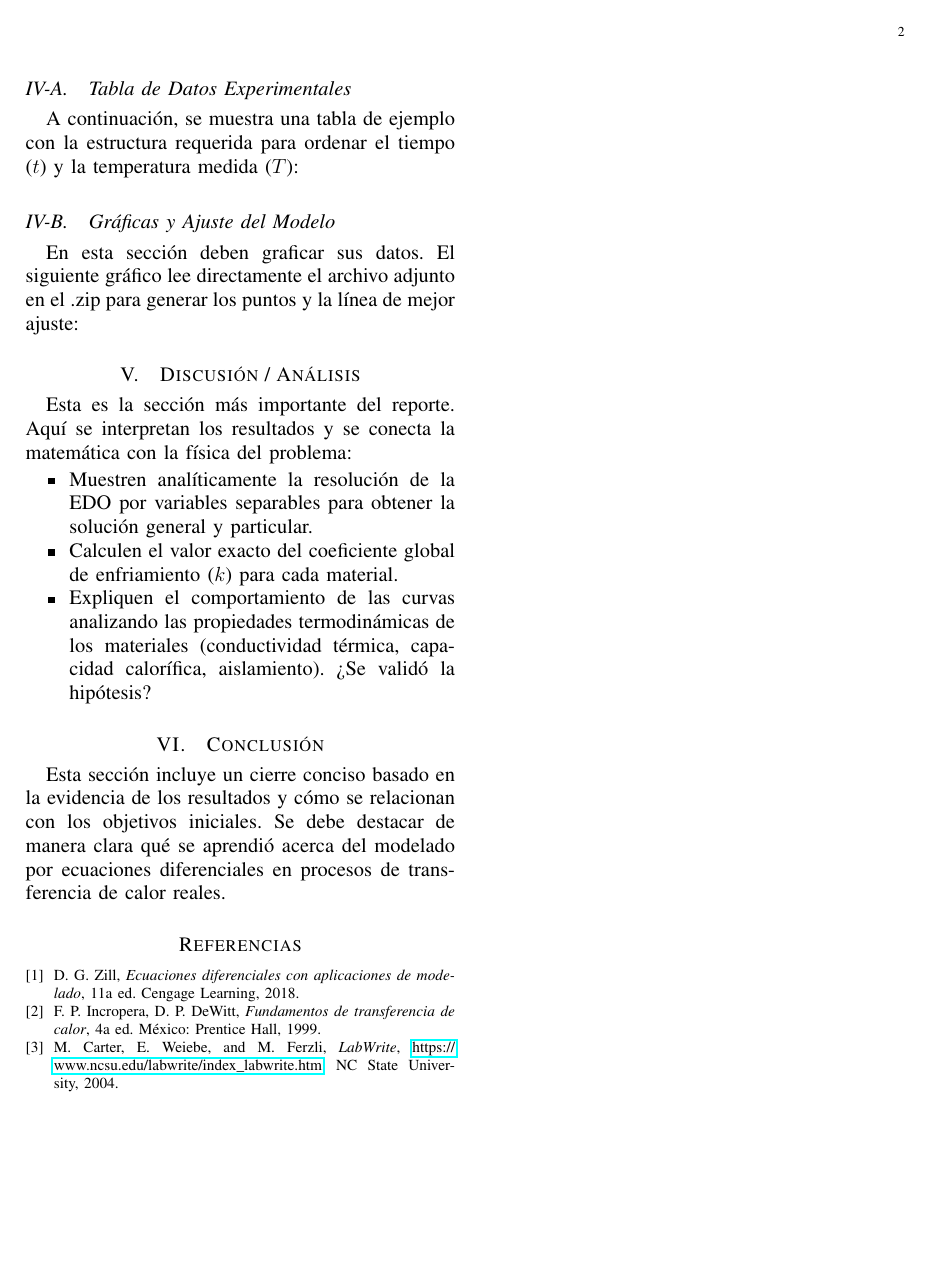
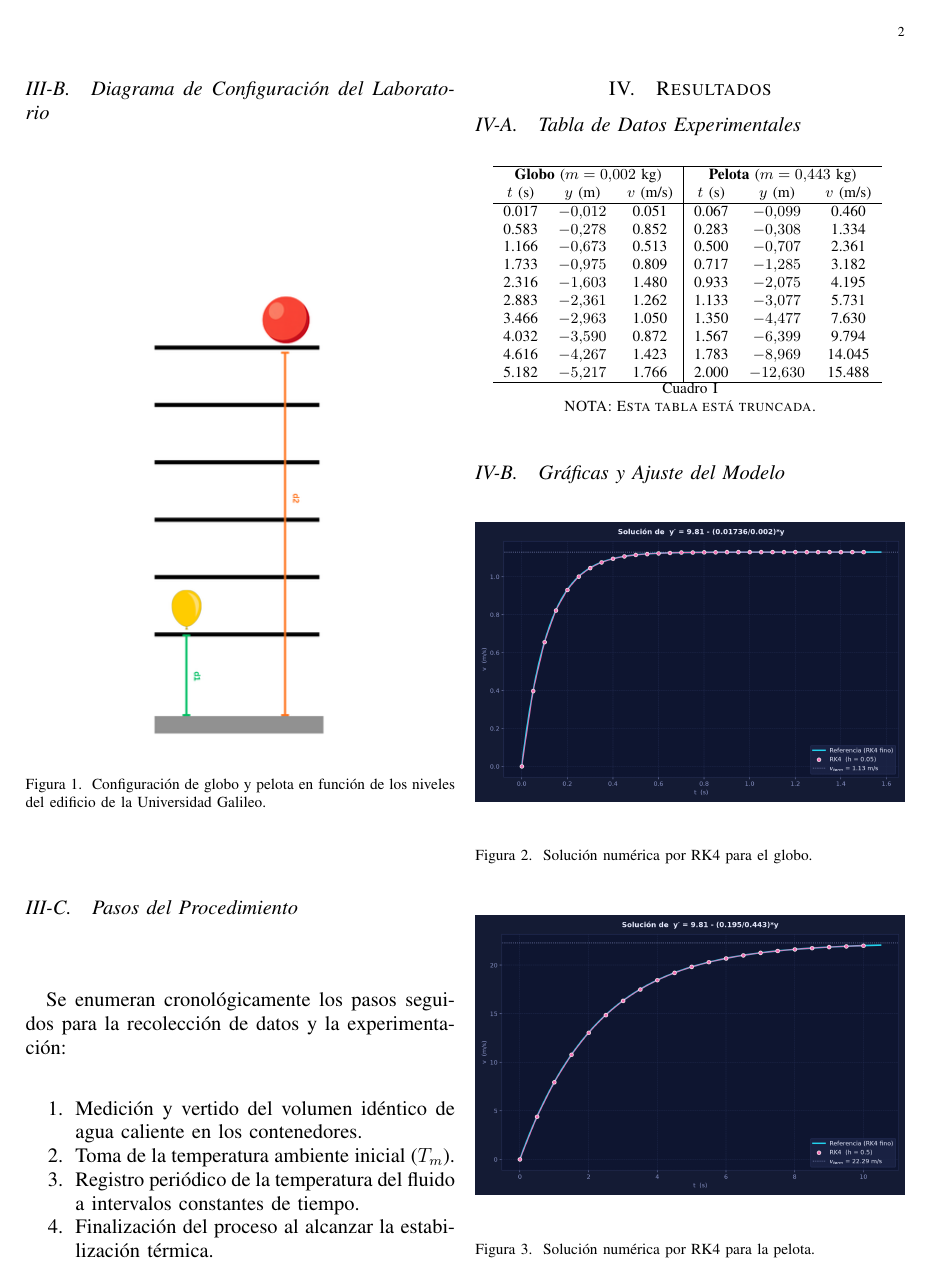
Before and after one commit to Falaghax/EDOCaidaLibre, a LaTeX paper (main.tex): page 2 of 2 before the commit and page 2 of 3 after it. Compiled offline with pdfLaTeX.

Commit message:
Added images on /Media

```diff
--- a/main.tex
+++ b/main.tex
@@ -72,7 +72,13 @@
 	\end{itemize}
 
 	\subsection{Diagrama de Configuración del Laboratorio}
-	Incluya un diagrama, esquema o fotografía del montaje experimental (la disposición del recipiente, el agua caliente y la posición del sensor/termómetro).
+
+	\begin{figure}[H]
+		\centering
+		\includegraphics[width=10em]{Media/d1.png}
+		\caption{Configuración de globo y pelota en función de los niveles del edificio de la Universidad Galileo.}
+		\label{fig:montaje}
+	\end{figure}
 
 
 	\subsection{Pasos del Procedimiento}
@@ -92,11 +98,43 @@
 
 	\subsection{Tabla de Datos Experimentales}
-	A continuación, se muestra una tabla de ejemplo con la estructura requerida para ordenar el tiempo ($t$) y la temperatura medida ($T$):
 
+	\begin{table}[H]
+		\centering
+		\begin{tabular}{ccc|ccc}
+			\hline
+			\multicolumn{3}{c|}{\textbf{Globo} ($m = 0.002$~kg)} & \multicolumn{3}{c}{\textbf{Pelota} ($m = 0.443$~kg)} \\
+			$t$ (s) & $y$ (m) & $v$ (m/s) & $t$ (s) & $y$ (m) & $v$ (m/s) \\
+			\hline
+			0.017 & $-0.012$ & 0.051 & 0.067 & $-0.099$ & 0.460 \\
+			0.583 & $-0.278$ & 0.852 & 0.283 & $-0.308$ & 1.334 \\
+			1.166 & $-0.673$ & 0.513 & 0.500 & $-0.707$ & 2.361 \\
+			1.733 & $-0.975$ & 0.809 & 0.717 & $-1.285$ & 3.182 \\
+			2.316 & $-1.603$ & 1.480 & 0.933 & $-2.075$ & 4.195 \\
+			2.883 & $-2.361$ & 1.262 & 1.133 & $-3.077$ & 5.731 \\
+			3.466 & $-2.963$ & 1.050 & 1.350 & $-4.477$ & 7.630 \\
+			4.032 & $-3.590$ & 0.872 & 1.567 & $-6.399$ & 9.794 \\
+			4.616 & $-4.267$ & 1.423 & 1.783 & $-8.969$ & 14.045 \\
+			5.182 & $-5.217$ & 1.766 & 2.000 & $-12.630$ & 15.488 \\
+			\hline
+		\end{tabular}
+		\caption{NOTA: Esta tabla está truncada.}
+	\end{table}
 
 	\subsection{Gráficas y Ajuste del Modelo}
-	En esta sección deben graficar sus datos. El siguiente gráfico lee directamente el archivo adjunto en el .zip para generar los puntos y la línea de mejor ajuste:
 
+	\begin{figure}[H]
+		\centering
+		\includegraphics[width=\columnwidth]{Media/Kutta-globo.png}
+		\caption{Solución numérica por RK4 para el globo.}
+		\label{fig:rk4-globo}
+	\end{figure}
+
+	\begin{figure}[H]
+		\centering
+		\includegraphics[width=\columnwidth]{Media/Kutta-pelota.png}
+		\caption{Solución numérica por RK4 para la pelota.}
+		\label{fig:rk4-pelota}
+	\end{figure}
 
 	% ==========================================
 	% DISCUSIÓN / ANÁLISIS
```
Also changed, not shown: Media/Kutta-globo.png (added), Media/Kutta-pelota.png (added), Media/d1.png (added), Media/v_vs_t_analitico.png (renamed from v_vs_t_analitico.png), main.tex (2 more changed lines), 1 other file.
